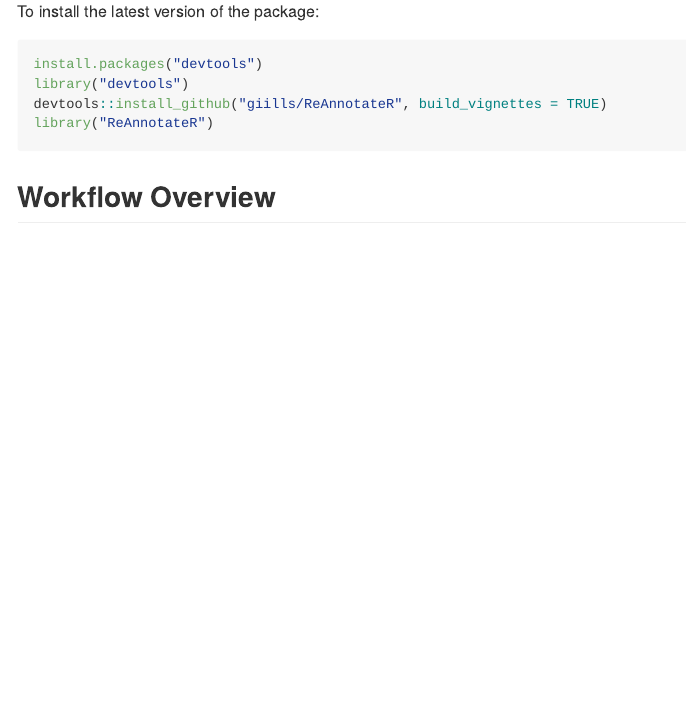
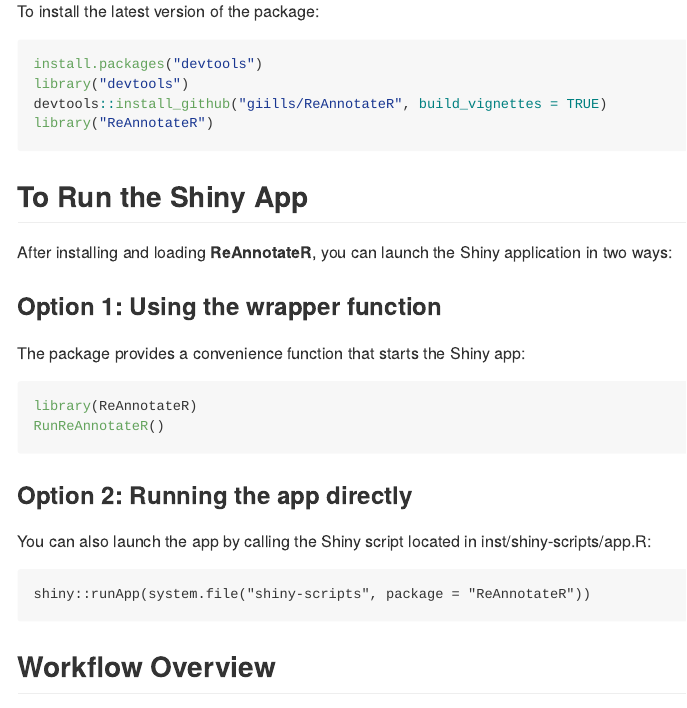
Before and after one commit to giills/ReAnnotateR, an R Markdown document (README.rmd): the page in a window 1100 px wide, from 460 px down. The pictures show the output file README.md that the author committed with the source, drawn offline in the style of GitHub.

Commit message:
added shiny install instructions

````diff
--- a/README.rmd
+++ b/README.rmd
@@ -18,6 +18,25 @@
 devtools::install_github("giills/ReAnnotateR", build_vignettes = TRUE)
 library("ReAnnotateR")
 ```
+## To Run the Shiny App
+
+After installing and loading **ReAnnotateR**, you can launch the Shiny application in two ways:
+
+### Option 1: Using the wrapper function
+
+The package provides a convenience function that starts the Shiny app:
+
+```r
+library(ReAnnotateR)
+RunReAnnotateR()
+```
+### Option 2: Running the app directly
+You can also launch the app by calling the Shiny script located in inst/shiny-scripts/app.R:
+```
+shiny::runApp(system.file("shiny-scripts", package = "ReAnnotateR"))
+
+```
+
 
 ## Workflow Overview
 
````
Also changed, not shown: README.md.
